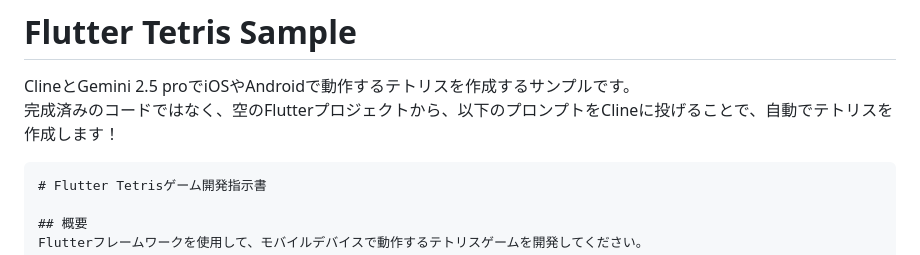
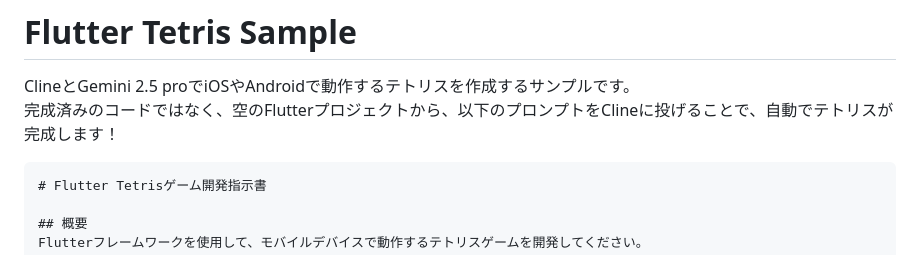
Before and after one commit to tinjyuu/tetris-sample, a Markdown page: README.md, the part around the change. Rendered like a GitHub page.

````diff
--- a/README.md
+++ b/README.md
@@ -1,7 +1,7 @@
 # Flutter Tetris Sample
 
 ClineとGemini 2.5 proでiOSやAndroidで動作するテトリスを作成するサンプルです。
-完成済みのコードではなく、空のFlutterプロジェクトから、以下のプロンプトをClineに投げることで、自動でテトリスを作成します！
+完成済みのコードではなく、空のFlutterプロジェクトから、以下のプロンプトをClineに投げることで、自動でテトリスが完成します！
 
 ```
 # Flutter Tetrisゲーム開発指示書
````
